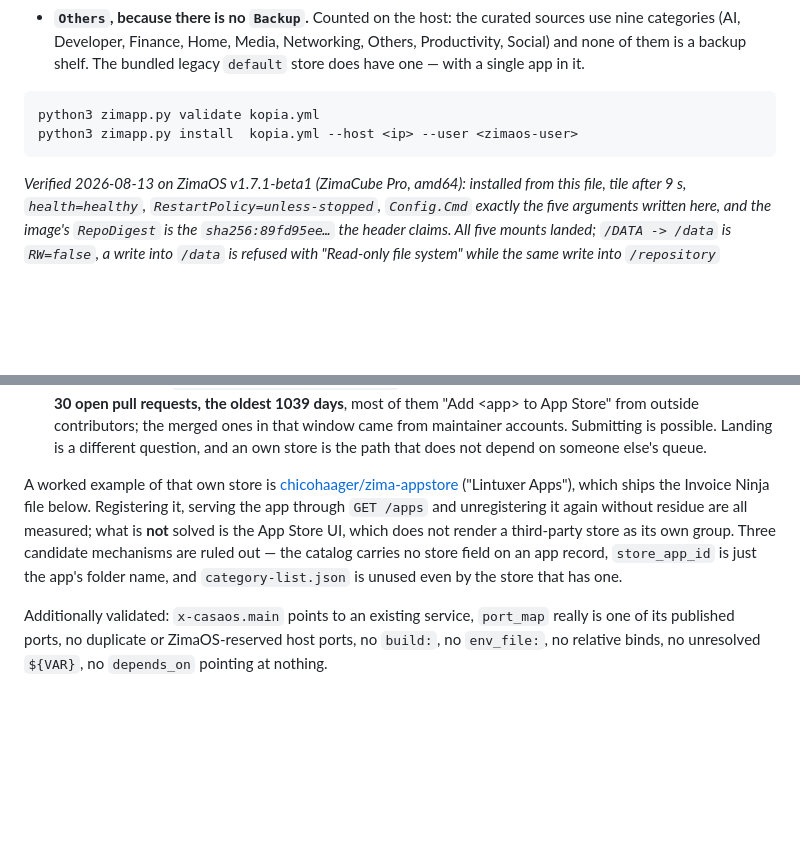
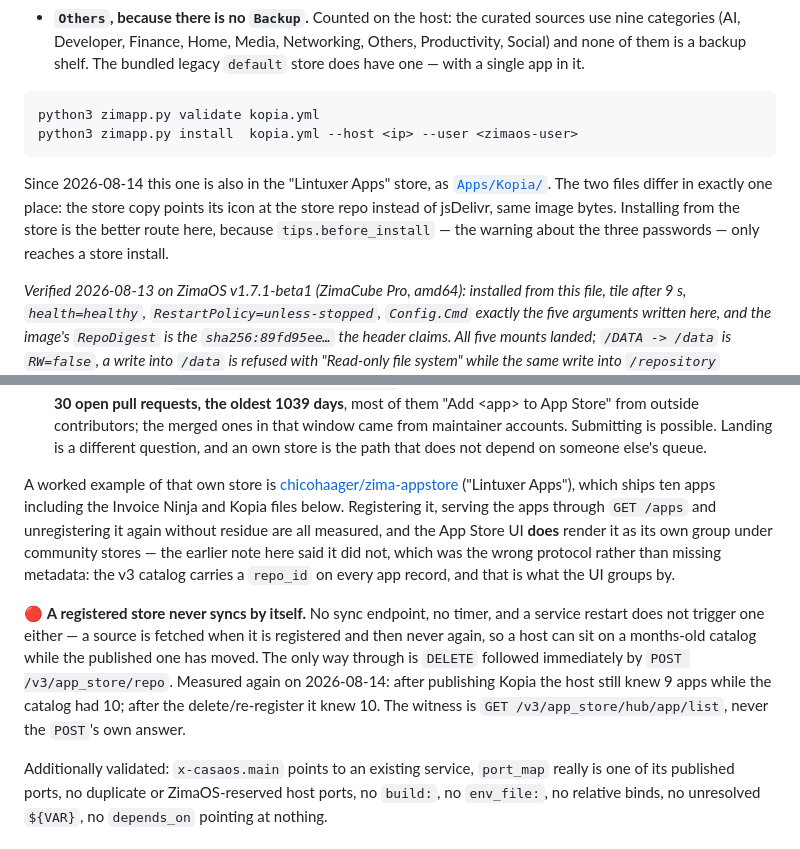
Before and after one commit to chicohaager/zimapp, a Markdown page: README.md, 2 parts joined by grey strips. Drawn GitHub-style; blank space fills up the shorter version.

Commit message:
Kopia is in the store now, and the store note was out of date
Two corrections to the own-store section: it ships ten apps, not one, and the
App Store UI does render a third-party store as its own group. The claim that
it does not was the wrong protocol, not missing metadata — the v3 catalog
carries repo_id on every app record.

Added what actually bit today: a registered store never syncs by itself.
After publishing Kopia the host still served 9 apps against a catalog of 10;
DELETE plus an immediate POST fixed it. The witness is hub/app/list, not the
POST's own answer.

Co-Authored-By: Claude Opus 5 (1M context) <noreply@anthropic.com>

````diff
--- a/README.md
+++ b/README.md
@@ -779,6 +779,13 @@ python3 zimapp.py validate kopia.yml
 python3 zimapp.py install  kopia.yml --host <ip> --user <zimaos-user>
 ```
 
+Since 2026-08-14 this one is also in the "Lintuxer Apps" store, as
+[`Apps/Kopia/`](https://github.com/chicohaager/zima-appstore/tree/main/Apps/Kopia).
+The two files differ in exactly one place: the store copy points its icon at the
+store repo instead of jsDelivr, same image bytes. Installing from the store is
+the better route here, because `tips.before_install` — the warning about the
+three passwords — only reaches a store install.
+
 *Verified 2026-08-13 on ZimaOS v1.7.1-beta1 (ZimaCube Pro, amd64): installed from
 this file, tile after 9 s, `health=healthy`, `RestartPolicy=unless-stopped`,
 `Config.Cmd` exactly the five arguments written here, and the image's
@@ -972,12 +979,21 @@ before planning around it:
 
 A worked example of that own store is
 [chicohaager/zima-appstore](https://github.com/chicohaager/zima-appstore) ("Lintuxer
-Apps"), which ships the Invoice Ninja file below. Registering it, serving the app
-through `GET /apps` and unregistering it again without residue are all measured;
-what is **not** solved is the App Store UI, which does not render a third-party
-store as its own group. Three candidate mechanisms are ruled out — the catalog
-carries no store field on an app record, `store_app_id` is just the app's folder
-name, and `category-list.json` is unused even by the store that has one.
+Apps"), which ships ten apps including the Invoice Ninja and Kopia files below.
+Registering it, serving the apps through `GET /apps` and unregistering it again
+without residue are all measured, and the App Store UI **does** render it as its
+own group under community stores — the earlier note here said it did not, which
+was the wrong protocol rather than missing metadata: the v3 catalog carries a
+`repo_id` on every app record, and that is what the UI groups by.
+
+🔴 **A registered store never syncs by itself.** No sync endpoint, no timer, and
+a service restart does not trigger one either — a source is fetched when it is
+registered and then never again, so a host can sit on a months-old catalog while
+the published one has moved. The only way through is `DELETE` followed
+immediately by `POST /v3/app_store/repo`. Measured again on 2026-08-14: after
+publishing Kopia the host still knew 9 apps while the catalog had 10; after the
+delete/re-register it knew 10. The witness is `GET /v3/app_store/hub/app/list`,
+never the `POST`'s own answer.
 
 Additionally validated: `x-casaos.main` points to an existing service,
 `port_map` really is one of its published ports, no duplicate or
````
